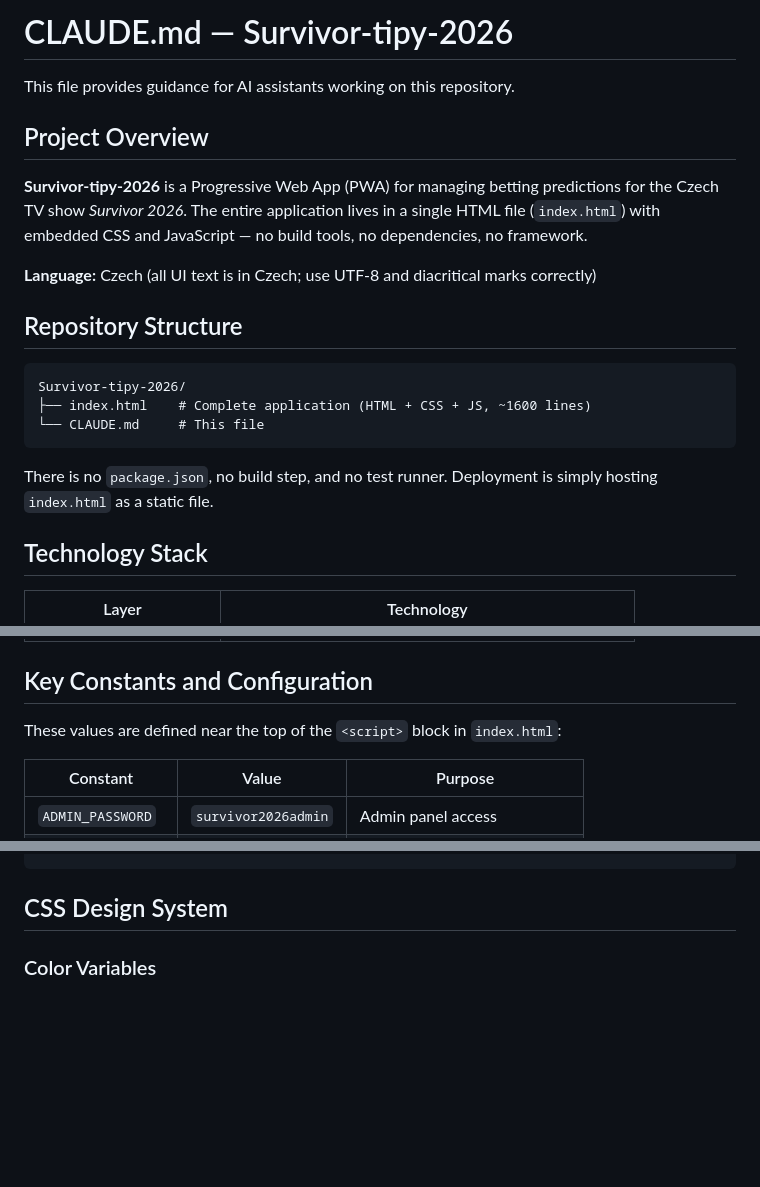
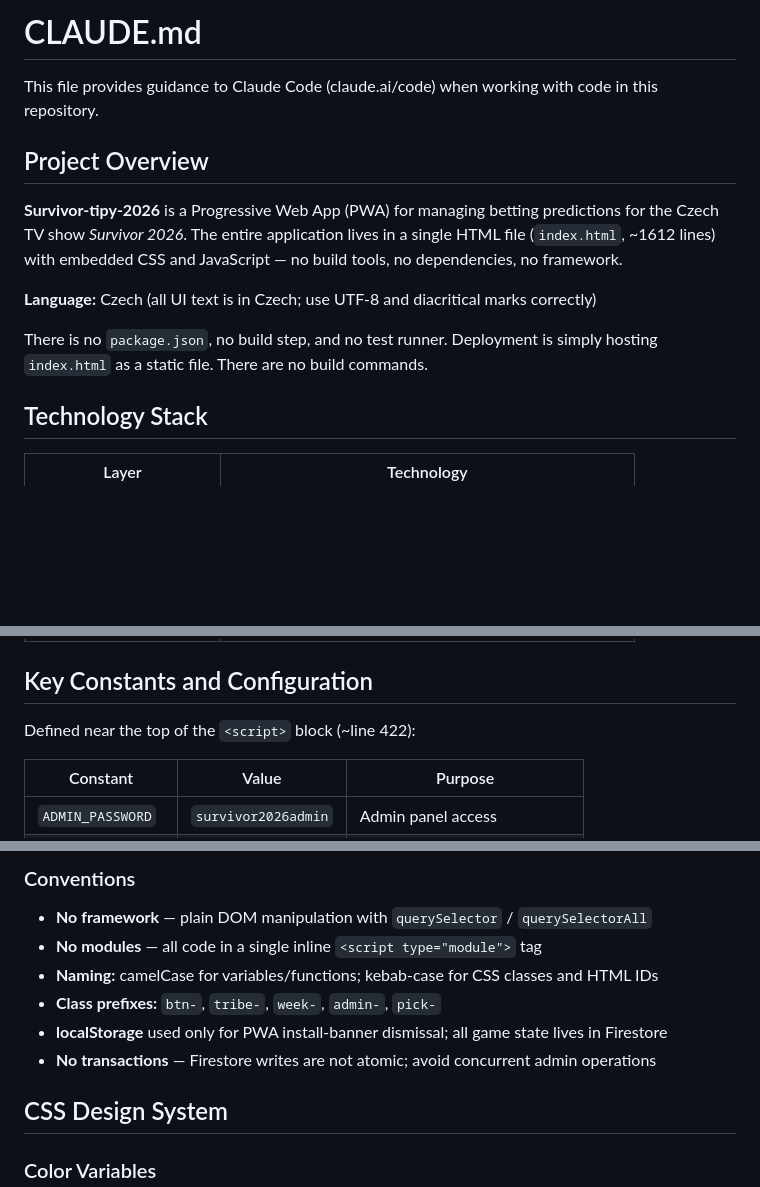
Before and after one commit to MichalProuza/Survivor-tipy-2026, a Markdown page: CLAUDE.md, 3 parts joined by grey strips. GitHub-like rendering; blank space fills up the shorter version.

````diff
--- a/CLAUDE.md
+++ b/CLAUDE.md
@@ -1,22 +1,14 @@
-# CLAUDE.md — Survivor-tipy-2026
+# CLAUDE.md
 
-This file provides guidance for AI assistants working on this repository.
+This file provides guidance to Claude Code (claude.ai/code) when working with code in this repository.
 
 ## Project Overview
 
-**Survivor-tipy-2026** is a Progressive Web App (PWA) for managing betting predictions for the Czech TV show *Survivor 2026*. The entire application lives in a single HTML file (`index.html`) with embedded CSS and JavaScript — no build tools, no dependencies, no framework.
+**Survivor-tipy-2026** is a Progressive Web App (PWA) for managing betting predictions for the Czech TV show *Survivor 2026*. The entire application lives in a single HTML file (`index.html`, ~1612 lines) with embedded CSS and JavaScript — no build tools, no dependencies, no framework.
 
 **Language:** Czech (all UI text is in Czech; use UTF-8 and diacritical marks correctly)
 
-## Repository Structure
-
-```
-Survivor-tipy-2026/
-├── index.html    # Complete application (HTML + CSS + JS, ~1600 lines)
-└── CLAUDE.md     # This file
-```
-
-There is no `package.json`, no build step, and no test runner. Deployment is simply hosting `index.html` as a static file.
+There is no `package.json`, no build step, and no test runner. Deployment is simply hosting `index.html` as a static file. There are no build commands.
 
 ## Technology Stack
 
@@ -30,7 +22,7 @@ There is no `package.json`, no build step, and no test runner. Deployment is sim
 
 ## Key Constants and Configuration
 
-These values are defined near the top of the `<script>` block in `index.html`:
+Defined near the top of the `<script>` block (~line 422):
 
 | Constant | Value | Purpose |
 |---|---|---|
@@ -91,3 +117,11 @@ game/state
+### Conventions
+
+- **No framework** — plain DOM manipulation with `querySelector` / `querySelectorAll`
+- **No modules** — all code in a single inline `<script type="module">` tag
+- **Naming:** camelCase for variables/functions; kebab-case for CSS classes and HTML IDs
+- **Class prefixes:** `btn-`, `tribe-`, `week-`, `admin-`, `pick-`
+- **localStorage** used only for PWA install-banner dismissal; all game state lives in Firestore
+- **No transactions** — Firestore writes are not atomic; avoid concurrent admin operations
 
 ## CSS Design System
 
````
Also changed, not shown: other parts of CLAUDE.md (+48 -57 lines).
